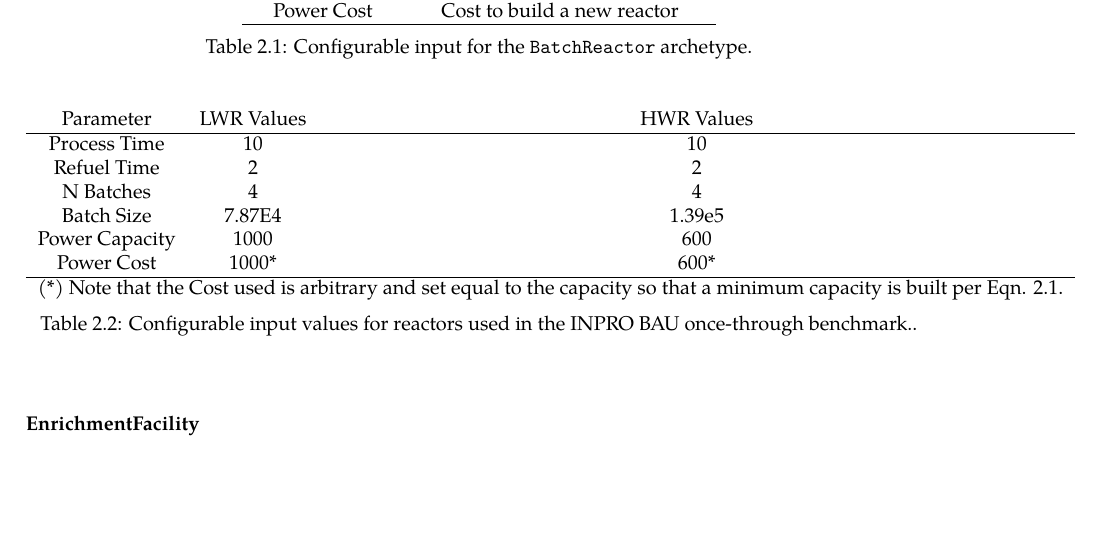
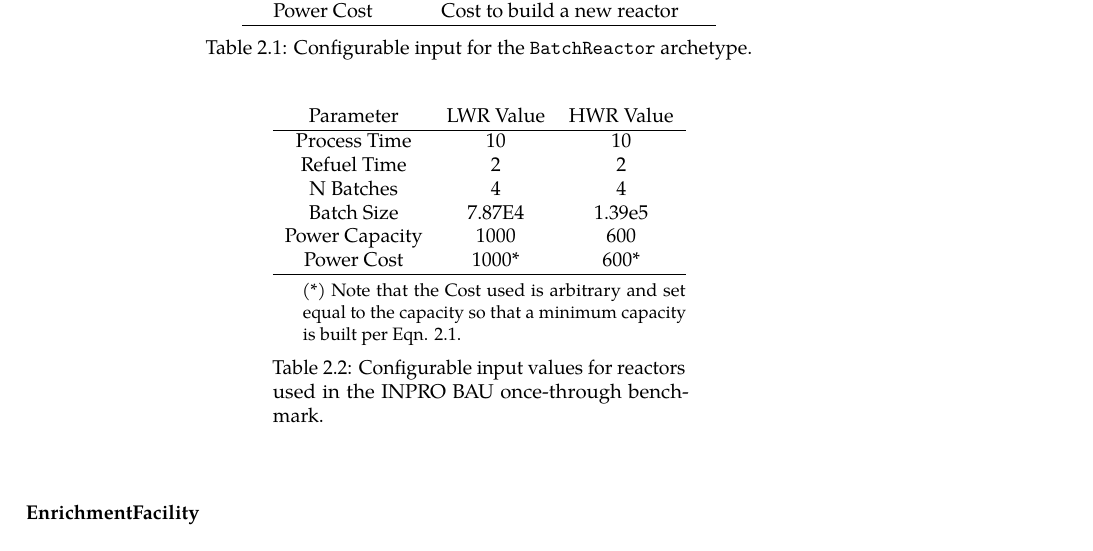
Before and after one commit to gidden/thesis, a LaTeX thesis (diss/paper/paper.tex, which reads diss/paper/chapters/2-abm/abm.tex, diss/paper/includes/preamble.tex): part of page 19 of 44, cut so that both start at the same text, the shorter picture padded with empty space. Compiled offline with pdfLaTeX.

Commit message:
using threeparttable for table with notes

```diff
--- a/diss/paper/chapters/2-abm/abm.tex
+++ b/diss/paper/chapters/2-abm/abm.tex
@@ -314,19 +314,24 @@ Power Cost     & Cost to build a new reactor      \\ \hline
 
 \begin{table}[h]
 \centering
+\begin{threeparttable}
 \begin{tabular}{ccc}
-Parameter      & LWR Values & HWR Values               \\ \hline
+Parameter      & LWR Value & HWR Value               \\ \hline
 Process Time   & 10         & 10                       \\
 Refuel Time    & 2          & 2                        \\
 N Batches      & 4          & 4                        \\
 Batch Size     & 7.87E4     & 1.39e5                   \\
 Power Capacity & 1000       & 600                      \\
 Power Cost     & 1000*      & 600* \\ \hline
-\multicolumn{3}{l}{(*) Note that the Cost used is arbitrary and set equal to the
-  capacity so that a minimum capacity is built per Eqn. \ref{eqs:growth}.}
 \end{tabular}
-\caption{Configurable input values for reactors used in the INPRO BAU once-through benchmark..}
+\begin{tablenotes}
+  \small
+  \item (*) Note that the Cost used is arbitrary and set equal to the
+  capacity so that a minimum capacity is built per Eqn. \ref{eqs:growth}.
+\end{tablenotes}
+\caption{Configurable input values for reactors used in the INPRO BAU once-through benchmark.}
 \label{tbl:inprorxtr}
+\end{threeparttable}
 \end{table}
 
 \paragraph{EnrichmentFacility}
--- a/diss/paper/includes/preamble.tex
+++ b/diss/paper/includes/preamble.tex
@@ -64,6 +64,7 @@
 \usepackage{moreverb} % for verbatim snippets of code
 \usepackage{fancyvrb}
 \usepackage{tabularx} % for tables with line breaks
+\usepackage{threeparttable} % for tables with notes
 \usepackage{calc} % allows for arithmetic on latex variables
 \usepackage{float} % allows for figures to be placed explicitly
 \usepackage{algorithm2e} % for algorithms
```
